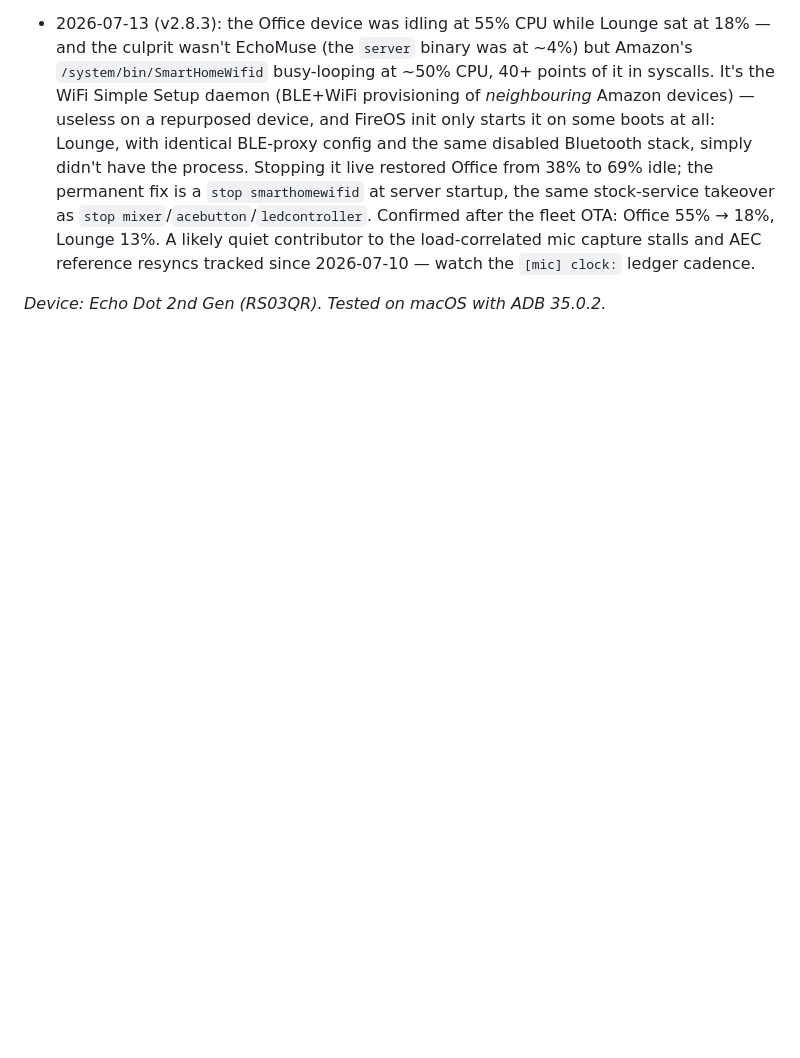
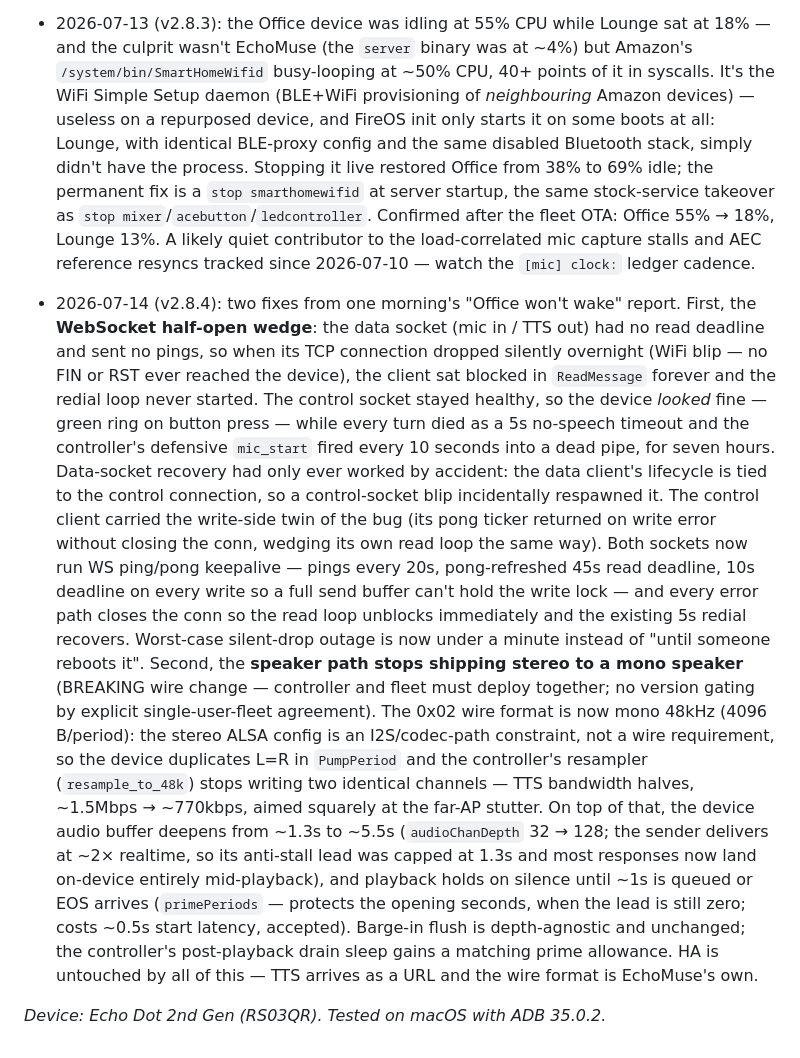
Before and after one commit to wilbowes/EchoMuse, a Markdown page: SETUP.md, the part around the change. GitHub-like rendering; blank space fills up the shorter version.

Commit message:
docs: SETUP.md changelog entry for v2.8.4
Co-Authored-By: Claude Fable 5 <noreply@anthropic.com>

```diff
--- a/SETUP.md
+++ b/SETUP.md
@@ -1347,4 +1347,7 @@ done
 
 - 2026-07-13 (v2.8.3): the Office device was idling at 55% CPU while Lounge sat at 18% — and the culprit wasn't EchoMuse (the `server` binary was at ~4%) but Amazon's `/system/bin/SmartHomeWifid` busy-looping at ~50% CPU, 40+ points of it in syscalls. It's the WiFi Simple Setup daemon (BLE+WiFi provisioning of *neighbouring* Amazon devices) — useless on a repurposed device, and FireOS init only starts it on some boots at all: Lounge, with identical BLE-proxy config and the same disabled Bluetooth stack, simply didn't have the process. Stopping it live restored Office from 38% to 69% idle; the permanent fix is a `stop smarthomewifid` at server startup, the same stock-service takeover as `stop mixer`/`acebutton`/`ledcontroller`. Confirmed after the fleet OTA: Office 55% → 18%, Lounge 13%. A likely quiet contributor to the load-correlated mic capture stalls and AEC reference resyncs tracked since 2026-07-10 — watch the `[mic] clock:` ledger cadence.
 
+- 2026-07-14 (v2.8.4): two fixes from one morning's "Office won't wake" report. First, the **WebSocket half-open wedge**: the data socket (mic in / TTS out) had no read deadline and sent no pings, so when its TCP connection dropped silently overnight (WiFi blip — no FIN or RST ever reached the device), the client sat blocked in `ReadMessage` forever and the redial loop never started. The control socket stayed healthy, so the device *looked* fine — green ring on button press — while every turn died as a 5s no-speech timeout and the controller's defensive `mic_start` fired every 10 seconds into a dead pipe, for seven hours. Data-socket recovery had only ever worked by accident: the data client's lifecycle is tied to the control connection, so a control-socket blip incidentally respawned it. The control client carried the write-side twin of the bug (its pong ticker returned on write error without closing the conn, wedging its own read loop the same way). Both sockets now run WS ping/pong keepalive — pings every 20s, pong-refreshed 45s read deadline, 10s deadline on every write so a full send buffer can't hold the write lock — and every error path closes the conn so the read loop unblocks immediately and the existing 5s redial recovers. Worst-case silent-drop outage is now under a minute instead of "until someone reboots it".
+  Second, the **speaker path stops shipping stereo to a mono speaker** (BREAKING wire change — controller and fleet must deploy together; no version gating by explicit single-user-fleet agreement). The 0x02 wire format is now mono 48kHz (4096 B/period): the stereo ALSA config is an I2S/codec-path constraint, not a wire requirement, so the device duplicates L=R in `PumpPeriod` and the controller's resampler (`resample_to_48k`) stops writing two identical channels — TTS bandwidth halves, ~1.5Mbps → ~770kbps, aimed squarely at the far-AP stutter. On top of that, the device audio buffer deepens from ~1.3s to ~5.5s (`audioChanDepth` 32 → 128; the sender delivers at ~2× realtime, so its anti-stall lead was capped at 1.3s and most responses now land on-device entirely mid-playback), and playback holds on silence until ~1s is queued or EOS arrives (`primePeriods` — protects the opening seconds, when the lead is still zero; costs ~0.5s start latency, accepted). Barge-in flush is depth-agnostic and unchanged; the controller's post-playback drain sleep gains a matching prime allowance. HA is untouched by all of this — TTS arrives as a URL and the wire format is EchoMuse's own.
+
 *Device: Echo Dot 2nd Gen (RS03QR). Tested on macOS with ADB 35.0.2.*
```
